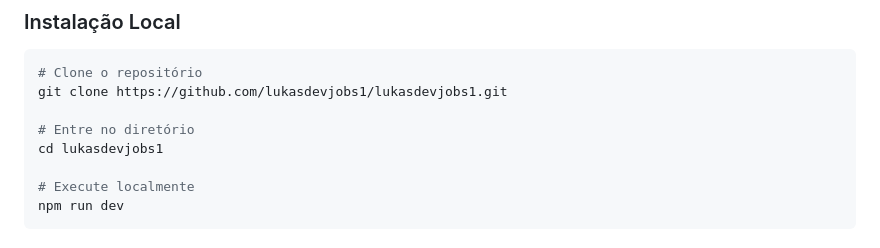
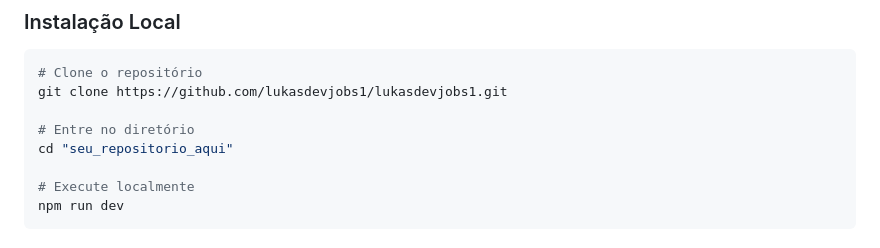
Before and after one commit to lukasdevjobs1/lukasdevjobs1, a Markdown page: ChatBotReadME.md, the part around the change. GitHub-like rendering.

```diff
--- a/ChatBotReadME.md
+++ b/ChatBotReadME.md
@@ -76,7 +76,7 @@ GROQ_API_KEY=sua_api_key_aqui
 git clone https://github.com/lukasdevjobs1/lukasdevjobs1.git
 
 # Entre no diretório
-cd lukasdevjobs1
+cd "seu_repositorio_aqui"
 
 # Execute localmente
 npm run dev
```
